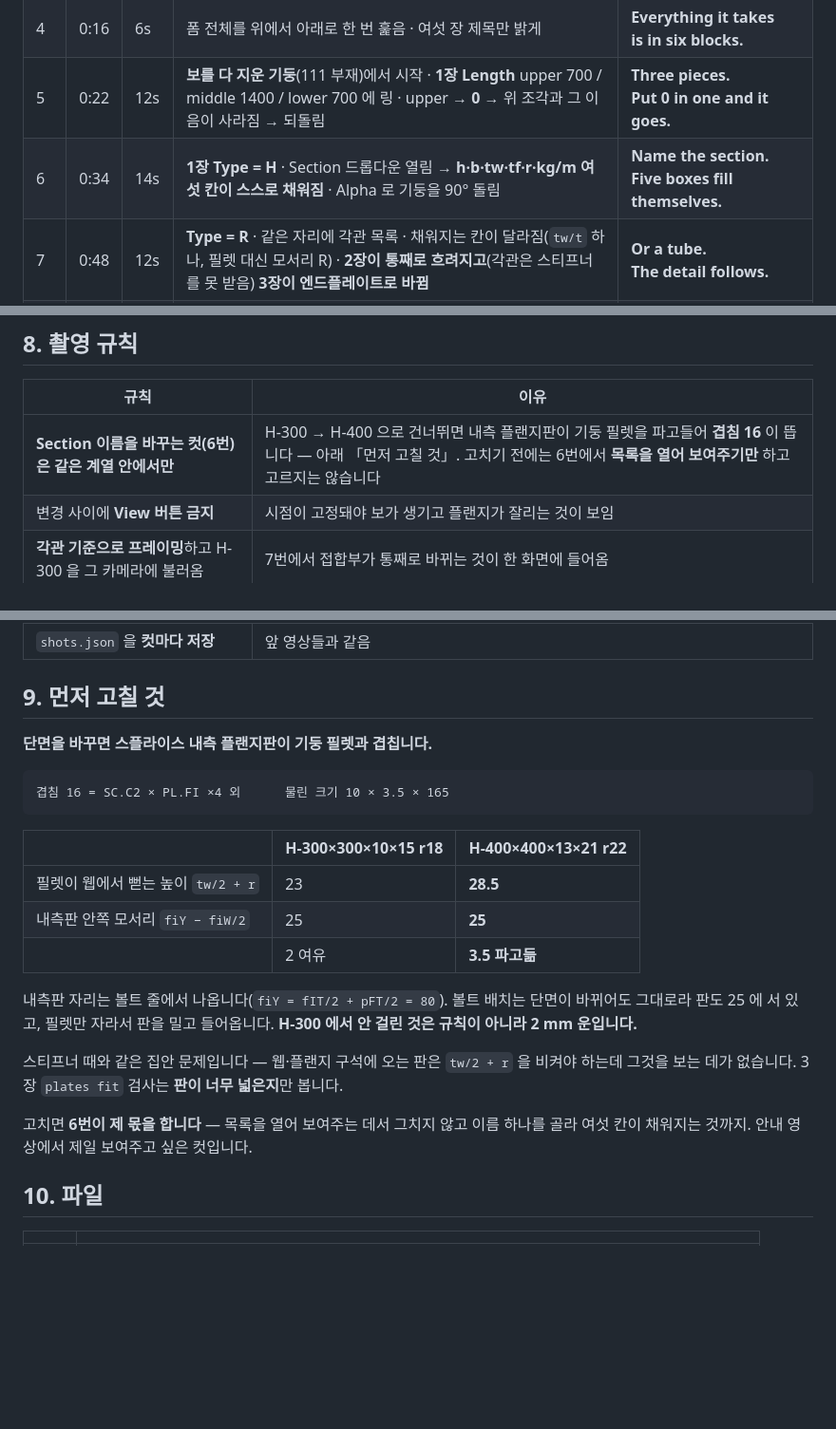
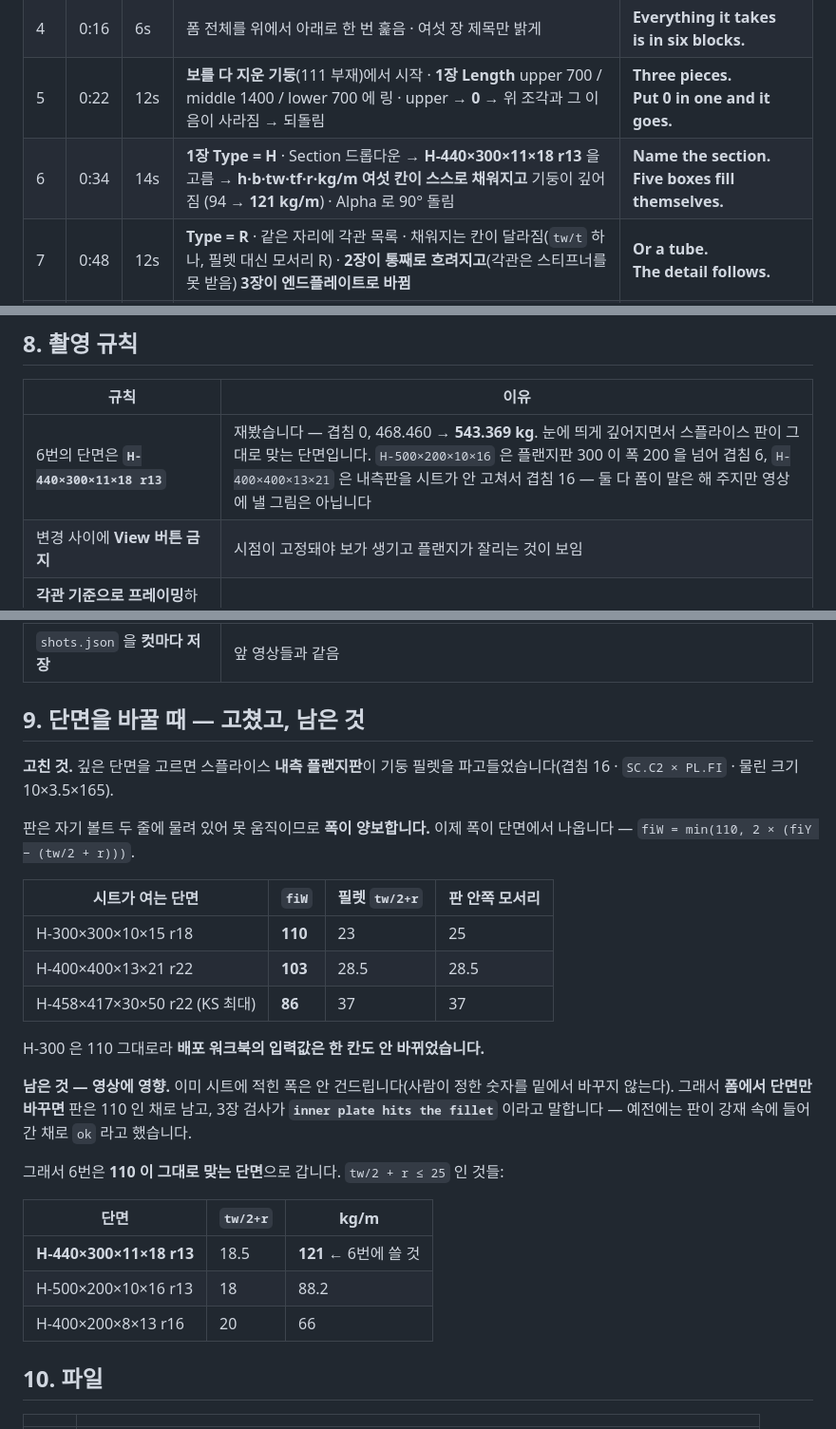
Before and after one commit to macroBIM/macroBIM, a Markdown page: plate3d/video/SCRIPT_SIMPLECONN.md, 3 parts joined by grey strips. Shown at 95% size. GitHub-like rendering; blank space fills up the shorter version.

Commit message:
video: cut 6 names a section again, now that it can
The cut was written as "open the list and don't touch it", because
picking a deeper section drove the splice's inner plates into the column.
That is fixed, so the cut does what it was for: name H-440x300x11x18 r13
and watch six boxes fill themselves - 94 to 121 kg/m, 468.460 to 543.369
kg, clash 0.

Section 9 stops being a to-do and becomes the record: what the fix does,
and the one case it deliberately does not cover. A width already typed in
the sheet is left alone, so changing only the section in the form leaves
110 standing and the check says "inner plate hits the fillet" - which is
the honest outcome, and the reason cut 6 picks a section where 110 still
fits rather than one where the form has to complain on camera.

Co-Authored-By: Claude Opus 5 <noreply@anthropic.com>
Claude-Session: https://claude.ai/code/session_01EnGhhpynbq7sNRTi2ok7Eu

````diff
--- a/plate3d/video/SCRIPT_SIMPLECONN.md
+++ b/plate3d/video/SCRIPT_SIMPLECONN.md
@@ -85,7 +85,7 @@ The spreadsheet was there all along.
 | 3 | 0:10 | 6s | 사이드바 → **MacroPLATE3D** 펼침 → **Simple connector** → 폼이 뜸 | *Nothing to download. It is already open.* |
 | 4 | 0:16 | 6s | 폼 전체를 위에서 아래로 한 번 훑음 · 여섯 장 제목만 밝게 | **Everything it takes**<br>**is in six blocks.** |
 | 5 | 0:22 | 12s | **보를 다 지운 기둥**(111 부재)에서 시작 · **1장 Length** upper 700 / middle 1400 / lower 700 에 링 · upper → **0** → 위 조각과 그 이음이 사라짐 → 되돌림 | **Three pieces.**<br>**Put 0 in one and it goes.** |
-| 6 | 0:34 | 14s | **1장 Type = H** · Section 드롭다운 열림 → **h·b·tw·tf·r·kg/m 여섯 칸이 스스로 채워짐** · Alpha 로 기둥을 90° 돌림 | **Name the section.**<br>**Five boxes fill themselves.** |
+| 6 | 0:34 | 14s | **1장 Type = H** · Section 드롭다운 → **H-440×300×11×18 r13** 을 고름 → **h·b·tw·tf·r·kg/m 여섯 칸이 스스로 채워지고** 기둥이 깊어짐 (94 → **121 kg/m**) · Alpha 로 90° 돌림 | **Name the section.**<br>**Five boxes fill themselves.** |
 | 7 | 0:48 | 12s | **Type = R** · 같은 자리에 각관 목록 · 채워지는 칸이 달라짐(`tw/t` 하나, 필렛 대신 모서리 R) · **2장이 통째로 흐려지고**(각관은 스티프너를 못 받음) **3장이 엔드플레이트로 바뀜** | **Or a tube.**<br>**The detail follows.** |
 | 8 | 1:00 | 10s | 다시 **H** 로 · **3장 COLUMN SPLICE PLATES** — 커버플레이트 3종 + 엔드플레이트, `over` 는 각관 줄에만 | *Cover plates on an H. An end plate on a tube.* |
 | 9 | 1:10 | 6s | **4장 BOLTS** — dia · hole · grade, 그리고 **그립마다 따로 나오는 길이** | *Every grip gets its own length.* |
@@ -179,7 +179,7 @@ The spreadsheet was there all along.
 
 | 규칙 | 이유 |
 |---|---|
-| **Section 이름을 바꾸는 컷(6번)은 같은 계열 안에서만** | H-300 → H-400 으로 건너뛰면 내측 플랜지판이 기둥 필렛을 파고들어 **겹침 16** 이 뜹니다 — 아래 「먼저 고칠 것」. 고치기 전에는 6번에서 **목록을 열어 보여주기만** 하고 고르지는 않습니다 |
+| 6번의 단면은 **`H-440×300×11×18 r13`** | 재봤습니다 — 겹침 0, 468.460 → **543.369 kg**. 눈에 띄게 깊어지면서 스플라이스 판이 그대로 맞는 단면입니다. `H-500×200×10×16` 은 플랜지판 300 이 폭 200 을 넘어 겹침 6, `H-400×400×13×21` 은 내측판을 시트가 안 고쳐서 겹침 16 — 둘 다 폼이 말은 해 주지만 영상에 낼 그림은 아닙니다 |
 | 변경 사이에 **View 버튼 금지** | 시점이 고정돼야 보가 생기고 플랜지가 잘리는 것이 보임 |
 | **각관 기준으로 프레이밍**하고 H-300 을 그 카메라에 불러옴 | 7번에서 접합부가 통째로 바뀌는 것이 한 화면에 들어옴 |
 | 폼은 **진짜 입력**으로 친다 | 값을 코드로 넣지 않고 칸에 타이핑 → `change` → 다시 그림. 폼이 실제로 도는 것이 이 영상의 주장 |
@@ -189,30 +189,34 @@ The spreadsheet was there all along.
 | 11번은 **한 컷 안에서 두 장을 오간다** | 선언(5장)과 지목(6장)이 떨어져 있어서, 컷을 나누면 이어지지 않음 |
 | `shots.json` 을 **컷마다 저장** | 앞 영상들과 같음 |
 
-## 9. 먼저 고칠 것
+## 9. 단면을 바꿀 때 — 고쳤고, 남은 것
 
-**단면을 바꾸면 스플라이스 내측 플랜지판이 기둥 필렛과 겹칩니다.**
+**고친 것.** 깊은 단면을 고르면 스플라이스 **내측 플랜지판**이 기둥 필렛을
+파고들었습니다(겹침 16 · `SC.C2 × PL.FI` · 물린 크기 10×3.5×165).
 
-```
-겹침 16 = SC.C2 × PL.FI ×4 외      물린 크기 10 × 3.5 × 165
-```
+판은 자기 볼트 두 줄에 물려 있어 못 움직이므로 **폭이 양보합니다.** 이제 폭이
+단면에서 나옵니다 — `fiW = min(110, 2 × (fiY − (tw/2 + r)))`.
 
-| | H-300×300×10×15 r18 | H-400×400×13×21 r22 |
+| 시트가 여는 단면 | `fiW` | 필렛 `tw/2+r` | 판 안쪽 모서리 |
+|---|---|---|---|
+| H-300×300×10×15 r18 | **110** | 23 | 25 |
+| H-400×400×13×21 r22 | **103** | 28.5 | 28.5 |
+| H-458×417×30×50 r22 (KS 최대) | **86** | 37 | 37 |
+
+H-300 은 110 그대로라 **배포 워크북의 입력값은 한 칸도 안 바뀌었습니다.**
+
+**남은 것 — 영상에 영향.** 이미 시트에 적힌 폭은 안 건드립니다(사람이 정한 숫자를
+밑에서 바꾸지 않는다). 그래서 **폼에서 단면만 바꾸면** 판은 110 인 채로 남고,
+3장 검사가 **`inner plate hits the fillet`** 이라고 말합니다 — 예전에는 판이
+강재 속에 들어간 채로 `ok` 라고 했습니다.
+
+그래서 6번은 **110 이 그대로 맞는 단면**으로 갑니다. `tw/2 + r ≤ 25` 인 것들:
+
+| 단면 | `tw/2+r` | kg/m |
 |---|---|---|
-| 필렛이 웹에서 뻗는 높이 `tw/2 + r` | 23 | **28.5** |
-| 내측판 안쪽 모서리 `fiY − fiW/2` | 25 | **25** |
-| | 2 여유 | **3.5 파고듦** |
-
-내측판 자리는 볼트 줄에서 나옵니다(`fiY = fIT/2 + pFT/2 = 80`). 볼트 배치는 단면이
-바뀌어도 그대로라 판도 25 에 서 있고, 필렛만 자라서 판을 밀고 들어옵니다.
-**H-300 에서 안 걸린 것은 규칙이 아니라 2 mm 운입니다.**
-
-스티프너 때와 같은 집안 문제입니다 — 웹·플랜지 구석에 오는 판은 `tw/2 + r` 을
-비켜야 하는데 그것을 보는 데가 없습니다. 3장 `plates fit` 검사는 **판이 너무
-넓은지**만 봅니다.
-
-고치면 **6번이 제 몫을 합니다** — 목록을 열어 보여주는 데서 그치지 않고 이름
-하나를 골라 여섯 칸이 채워지는 것까지. 안내 영상에서 제일 보여주고 싶은 컷입니다.
+| **H-440×300×11×18 r13** | 18.5 | **121** ← 6번에 쓸 것 |
+| H-500×200×10×16 r13 | 18 | 88.2 |
+| H-400×200×8×13 r16 | 20 | 66 |
 
 ## 10. 파일
 
````
